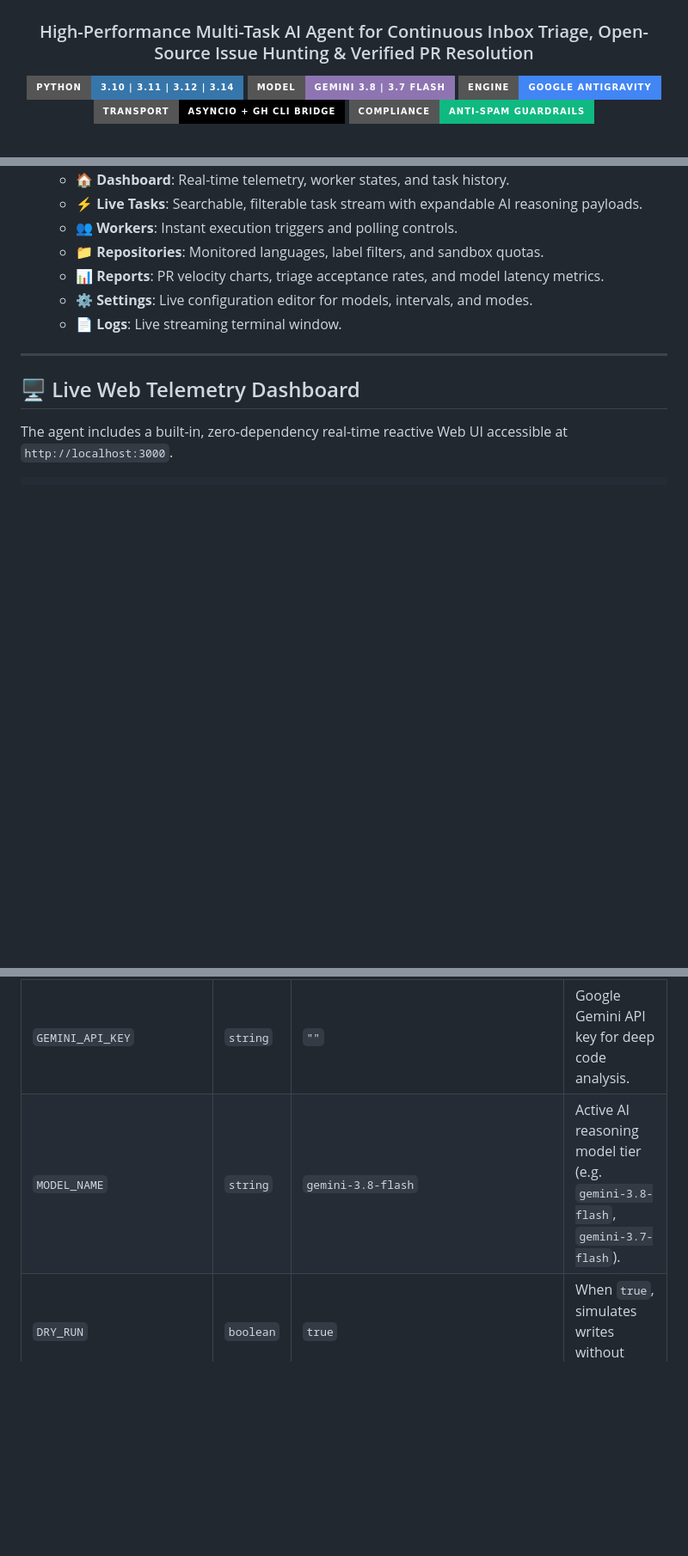
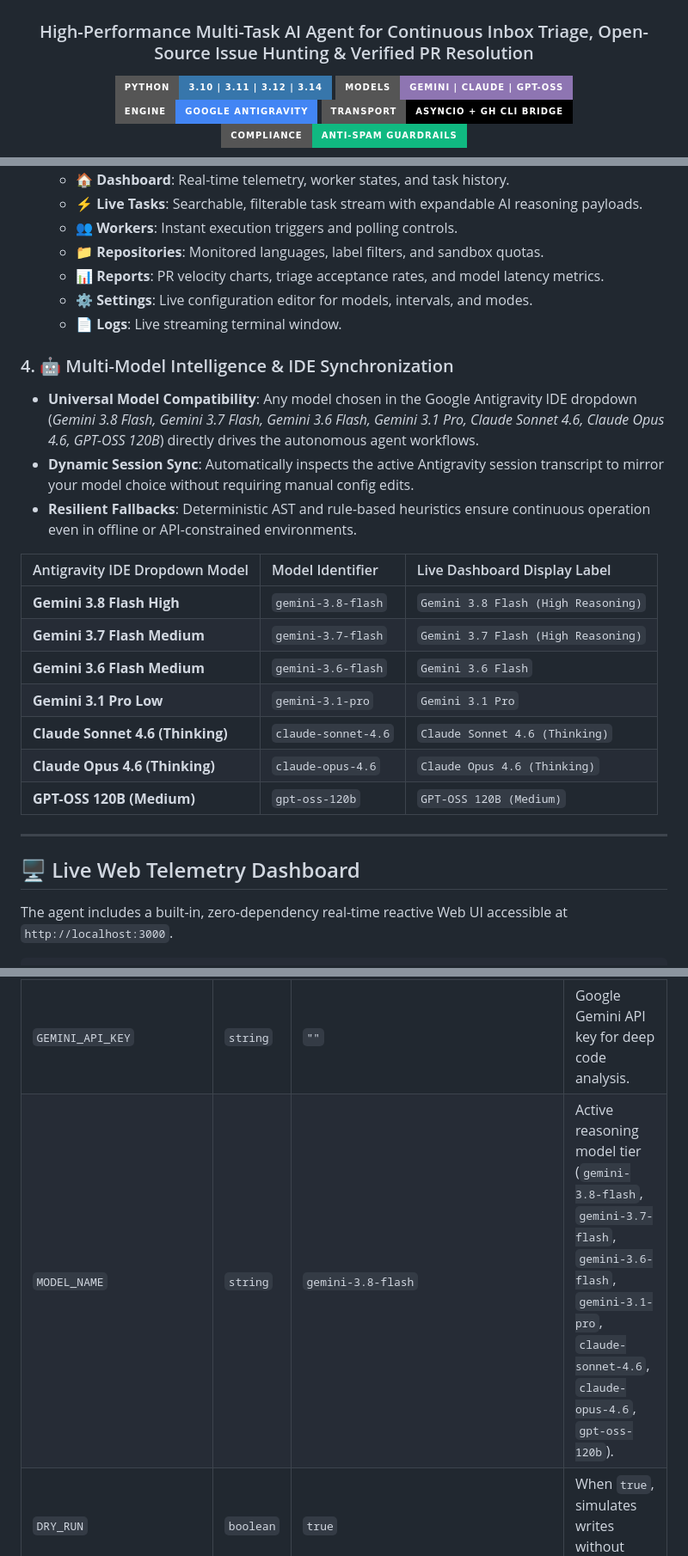
Before and after one commit to satiricalguru/Github-Autonomous-Agent, a Markdown page: README.md, 3 parts joined by grey strips. Shown at 86% size. GitHub-like rendering; badges without logos; blank space fills up the shorter version.

Commit message:
docs: add multi-model support documentation and model matrix to README

```diff
--- a/README.md
+++ b/README.md
@@ -12,7 +12,7 @@
 ### High-Performance Multi-Task AI Agent for Continuous Inbox Triage, Open-Source Issue Hunting & Verified PR Resolution
 
 [![Python Version](https://img.shields.io/badge/python-3.10%20%7C%203.11%20%7C%203.12%20%7C%203.14-3776AB?style=for-the-badge&logo=python&logoColor=white)](https://python.org)
-[![AI Engine](https://img.shields.io/badge/Model-Gemini%203.8%20%7C%203.7%20Flash-8E75B2?style=for-the-badge&logo=google&logoColor=white)](https://deepmind.google/technologies/gemini/)
+[![AI Engine](https://img.shields.io/badge/Models-Gemini%20%7C%20Claude%20%7C%20GPT--OSS-8E75B2?style=for-the-badge&logo=google&logoColor=white)](https://deepmind.google/technologies/gemini/)
 [![Framework](https://img.shields.io/badge/Engine-Google%20Antigravity-4285F4?style=for-the-badge&logo=google&logoColor=white)](https://antigravity.google)
 [![Architecture](https://img.shields.io/badge/Transport-AsyncIO%20%2B%20GH%20CLI%20Bridge-000000?style=for-the-badge&logo=github&logoColor=white)](https://cli.github.com)
 [![Safety Protocol](https://img.shields.io/badge/Compliance-Anti--Spam%20Guardrails-10B981?style=for-the-badge&logo=shield&logoColor=white)](#-strict-compliance--anti-spam-guardrails)
@@ -81,6 +82,21 @@ It operates continuously in the background across two concurrent execution loops
   - 📊 **Reports**: PR velocity charts, triage acceptance rates, and model latency metrics.
   - ⚙️ **Settings**: Live configuration editor for models, intervals, and modes.
   - 📄 **Logs**: Live streaming terminal window.
+
+### 4. 🤖 Multi-Model Intelligence & IDE Synchronization
+- **Universal Model Compatibility**: Any model chosen in the Google Antigravity IDE dropdown (*Gemini 3.8 Flash, Gemini 3.7 Flash, Gemini 3.6 Flash, Gemini 3.1 Pro, Claude Sonnet 4.6, Claude Opus 4.6, GPT-OSS 120B*) directly drives the autonomous agent workflows.
+- **Dynamic Session Sync**: Automatically inspects the active Antigravity session transcript to mirror your model choice without requiring manual config edits.
+- **Resilient Fallbacks**: Deterministic AST and rule-based heuristics ensure continuous operation even in offline or API-constrained environments.
+
+| Antigravity IDE Dropdown Model | Model Identifier | Live Dashboard Display Label |
+| :--- | :--- | :--- |
+| **Gemini 3.8 Flash High** | `gemini-3.8-flash` | `Gemini 3.8 Flash (High Reasoning)` |
+| **Gemini 3.7 Flash Medium** | `gemini-3.7-flash` | `Gemini 3.7 Flash (High Reasoning)` |
+| **Gemini 3.6 Flash Medium** | `gemini-3.6-flash` | `Gemini 3.6 Flash` |
+| **Gemini 3.1 Pro Low** | `gemini-3.1-pro` | `Gemini 3.1 Pro` |
+| **Claude Sonnet 4.6 (Thinking)** | `claude-sonnet-4.6` | `Claude Sonnet 4.6 (Thinking)` |
+| **Claude Opus 4.6 (Thinking)** | `claude-opus-4.6` | `Claude Opus 4.6 (Thinking)` |
+| **GPT-OSS 120B (Medium)** | `gpt-oss-120b` | `GPT-OSS 120B (Medium)` |
 
 ---
 
@@ -170,7 +186,7 @@ Copy `.env.example` to `.env` to customize agent behavior:
 | Variable | Type | Default | Description |
 | :--- | :--- | :--- | :--- |
 | `GEMINI_API_KEY` | `string` | `""` | Google Gemini API key for deep code analysis. |
-| `MODEL_NAME` | `string` | `gemini-3.8-flash` | Active AI reasoning model tier (e.g. `gemini-3.8-flash`, `gemini-3.7-flash`). |
+| `MODEL_NAME` | `string` | `gemini-3.8-flash` | Active reasoning model tier (`gemini-3.8-flash`, `gemini-3.7-flash`, `gemini-3.6-flash`, `gemini-3.1-pro`, `claude-sonnet-4.6`, `claude-opus-4.6`, `gpt-oss-120b`). |
 | `DRY_RUN` | `boolean` | `true` | When `true`, simulates writes without posting live. |
 | `GITHUB_TOKEN` | `string` | `""` | Personal Access Token (auto-resolved from `gh auth` if empty). |
 | `INBOX_POLL_INTERVAL` | `integer` | `60` | Seconds between inbox notification checks. |
```
Also changed, not shown: other parts of README.md (+1 -0 lines).
